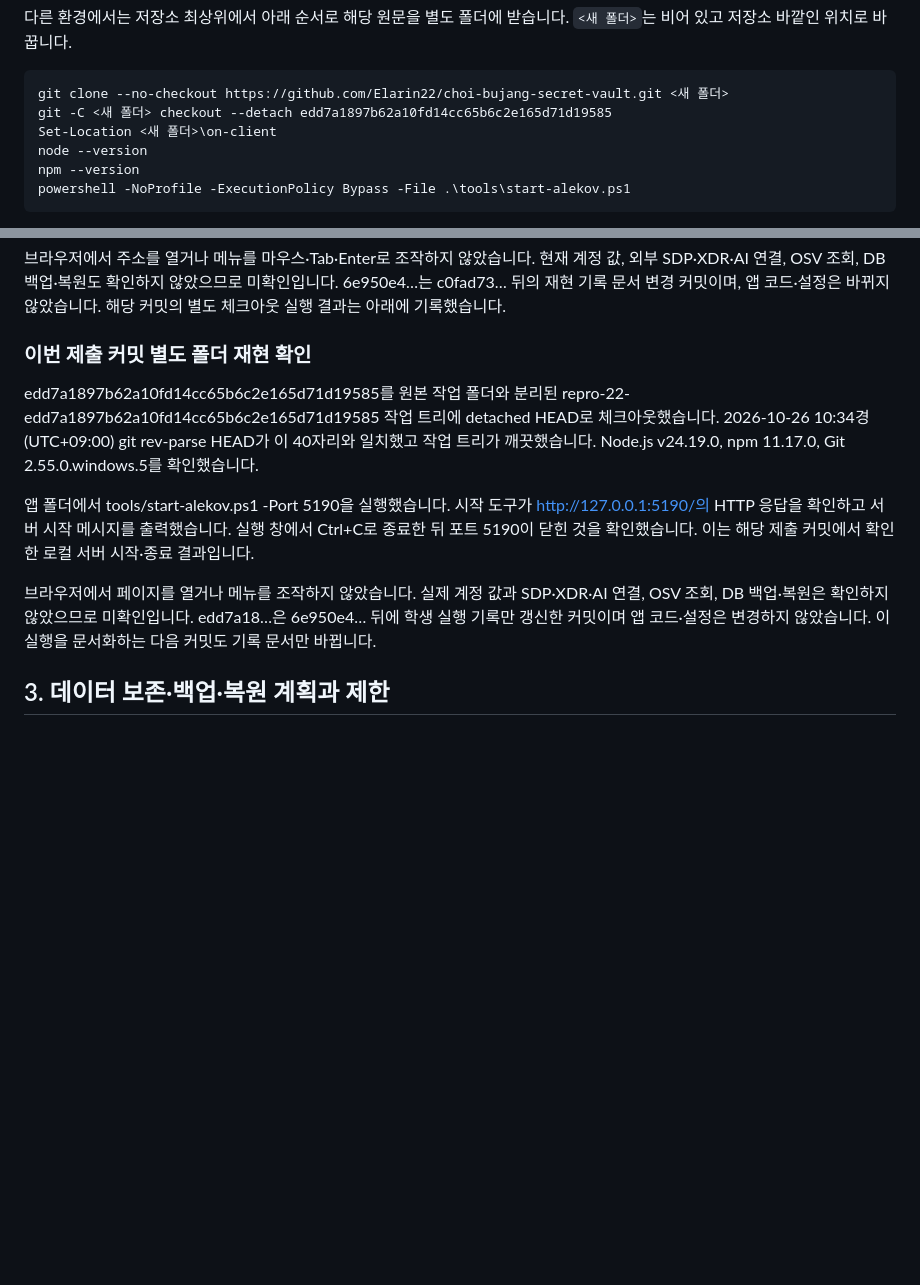
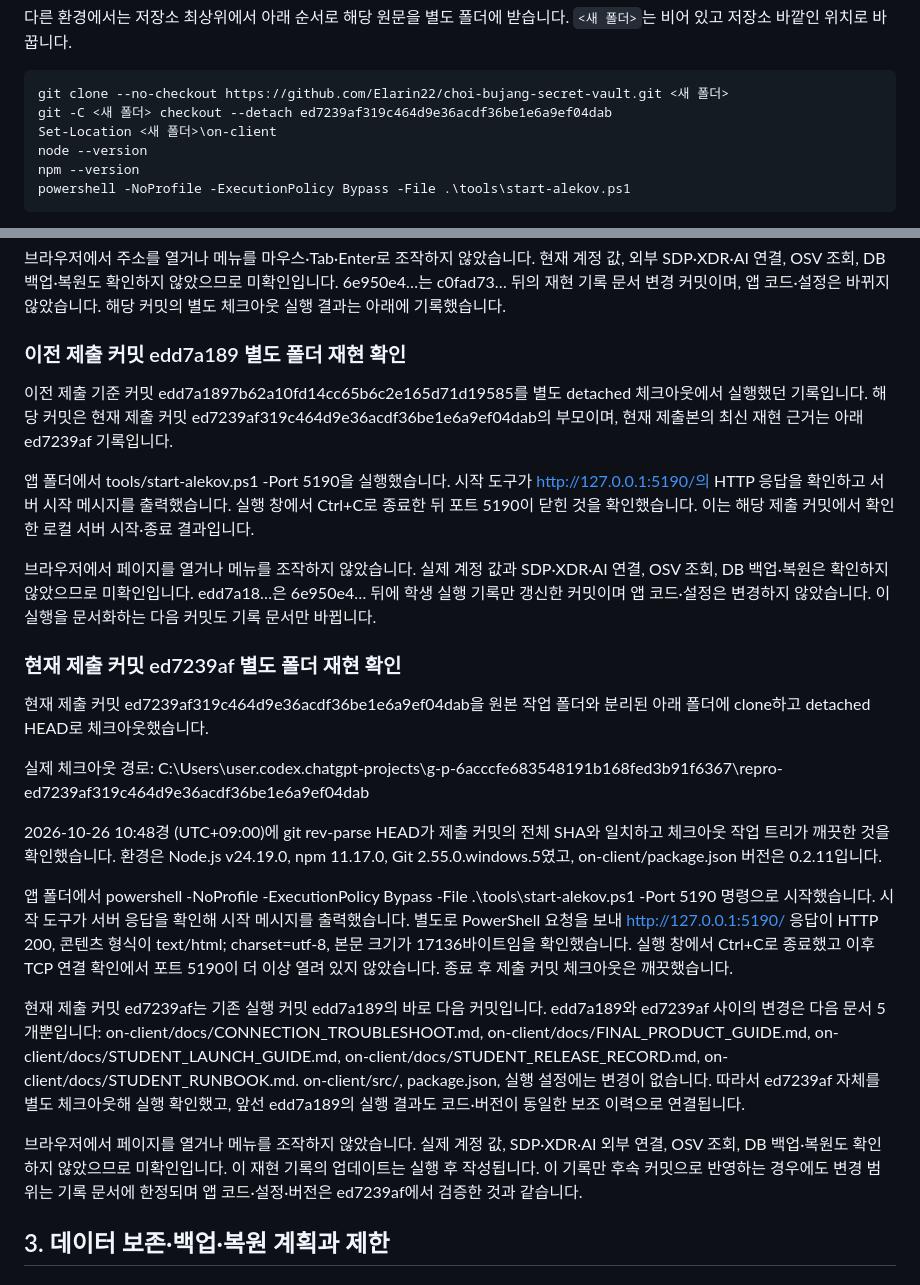
Before and after one commit to Elarin22/choi-bujang-secret-vault, a Markdown page: on-client/docs/STUDENT_RELEASE_RECORD.md, 2 parts joined by grey strips. GitHub-like rendering; blank space fills up the shorter version.

Commit message:
docs: update reproduction record for ed7239af

````diff
--- a/on-client/docs/STUDENT_RELEASE_RECORD.md
+++ b/on-client/docs/STUDENT_RELEASE_RECORD.md
@@ -33,7 +33,7 @@
 
 ```powershell
 git clone --no-checkout https://github.com/Elarin22/choi-bujang-secret-vault.git <새 폴더>
-git -C <새 폴더> checkout --detach edd7a1897b62a10fd14cc65b6c2e165d71d19585
+git -C <새 폴더> checkout --detach ed7239af319c464d9e36acdf36be1e6a9ef04dab
 Set-Location <새 폴더>\on-client
 node --version
 npm --version
@@ -96,13 +96,27 @@ d4378376911a44c59c44a64d5dfa4f5424bdc0bd에서 c0fad73fcded15e6301ecad28a2f62d72
 공식 시작 도구 tools/start-alekov.ps1 -Port 5190의 첫 격리 실행은 20초 안에 HTTP 응답을 확인하지 못해 시간 초과로 끝났습니다. 원인을 확정하지 못했습니다. 같은 체크아웃에서 허용된 실행으로 다시 시작했을 때 도구는 http://127.0.0.1:5190/의 HTTP 응답과 서버 시작 메시지를 확인했습니다. 실행 창에서 Ctrl+C로 종료했고 포트 5190이 닫혔습니다. 성공한 결과는 이 재시도에서 관찰한 로컬 서버 시작·종료뿐입니다.
 
 브라우저에서 주소를 열거나 메뉴를 마우스·Tab·Enter로 조작하지 않았습니다. 현재 계정 값, 외부 SDP·XDR·AI 연결, OSV 조회, DB 백업·복원도 확인하지 않았으므로 미확인입니다. 6e950e4…는 c0fad73… 뒤의 재현 기록 문서 변경 커밋이며, 앱 코드·설정은 바뀌지 않았습니다. 해당 커밋의 별도 체크아웃 실행 결과는 아래에 기록했습니다.
-### 이번 제출 커밋 별도 폴더 재현 확인
+### 이전 제출 커밋 edd7a189 별도 폴더 재현 확인
 
-edd7a1897b62a10fd14cc65b6c2e165d71d19585를 원본 작업 폴더와 분리된 repro-22-edd7a1897b62a10fd14cc65b6c2e165d71d19585 작업 트리에 detached HEAD로 체크아웃했습니다. 2026-10-26 10:34경 (UTC+09:00) git rev-parse HEAD가 이 40자리와 일치했고 작업 트리가 깨끗했습니다. Node.js v24.19.0, npm 11.17.0, Git 2.55.0.windows.5를 확인했습니다.
+이전 제출 기준 커밋 edd7a1897b62a10fd14cc65b6c2e165d71d19585를 별도 detached 체크아웃에서 실행했던 기록입니다. 해당 커밋은 현재 제출 커밋 ed7239af319c464d9e36acdf36be1e6a9ef04dab의 부모이며, 현재 제출본의 최신 재현 근거는 아래 ed7239af 기록입니다.
 
 앱 폴더에서 tools/start-alekov.ps1 -Port 5190을 실행했습니다. 시작 도구가 http://127.0.0.1:5190/의 HTTP 응답을 확인하고 서버 시작 메시지를 출력했습니다. 실행 창에서 Ctrl+C로 종료한 뒤 포트 5190이 닫힌 것을 확인했습니다. 이는 해당 제출 커밋에서 확인한 로컬 서버 시작·종료 결과입니다.
 
 브라우저에서 페이지를 열거나 메뉴를 조작하지 않았습니다. 실제 계정 값과 SDP·XDR·AI 연결, OSV 조회, DB 백업·복원은 확인하지 않았으므로 미확인입니다. edd7a18…은 6e950e4… 뒤에 학생 실행 기록만 갱신한 커밋이며 앱 코드·설정은 변경하지 않았습니다. 이 실행을 문서화하는 다음 커밋도 기록 문서만 바뀝니다.
+### 현재 제출 커밋 ed7239af 별도 폴더 재현 확인
+
+현재 제출 커밋 ed7239af319c464d9e36acdf36be1e6a9ef04dab을 원본 작업 폴더와 분리된 아래 폴더에 clone하고 detached HEAD로 체크아웃했습니다.
+
+실제 체크아웃 경로: C:\Users\user\.codex\.chatgpt-projects\g-p-6acccfe683548191b168fed3b91f6367\repro-ed7239af319c464d9e36acdf36be1e6a9ef04dab
+
+2026-10-26 10:48경 (UTC+09:00)에 git rev-parse HEAD가 제출 커밋의 전체 SHA와 일치하고 체크아웃 작업 트리가 깨끗한 것을 확인했습니다. 환경은 Node.js v24.19.0, npm 11.17.0, Git 2.55.0.windows.5였고, on-client/package.json 버전은 0.2.11입니다.
+
+앱 폴더에서 powershell -NoProfile -ExecutionPolicy Bypass -File .\tools\start-alekov.ps1 -Port 5190 명령으로 시작했습니다. 시작 도구가 서버 응답을 확인해 시작 메시지를 출력했습니다. 별도로 PowerShell 요청을 보내 http://127.0.0.1:5190/ 응답이 HTTP 200, 콘텐츠 형식이 text/html; charset=utf-8, 본문 크기가 17136바이트임을 확인했습니다. 실행 창에서 Ctrl+C로 종료했고 이후 TCP 연결 확인에서 포트 5190이 더 이상 열려 있지 않았습니다. 종료 후 제출 커밋 체크아웃은 깨끗했습니다.
+
+현재 제출 커밋 ed7239af는 기존 실행 커밋 edd7a189의 바로 다음 커밋입니다. edd7a189와 ed7239af 사이의 변경은 다음 문서 5개뿐입니다: on-client/docs/CONNECTION_TROUBLESHOOT.md, on-client/docs/FINAL_PRODUCT_GUIDE.md, on-client/docs/STUDENT_LAUNCH_GUIDE.md, on-client/docs/STUDENT_RELEASE_RECORD.md, on-client/docs/STUDENT_RUNBOOK.md. on-client/src/, package.json, 실행 설정에는 변경이 없습니다. 따라서 ed7239af 자체를 별도 체크아웃해 실행 확인했고, 앞선 edd7a189의 실행 결과도 코드·버전이 동일한 보조 이력으로 연결됩니다.
+
+브라우저에서 페이지를 열거나 메뉴를 조작하지 않았습니다. 실제 계정 값, SDP·XDR·AI 외부 연결, OSV 조회, DB 백업·복원도 확인하지 않았으므로 미확인입니다. 이 재현 기록의 업데이트는 실행 후 작성됩니다. 이 기록만 후속 커밋으로 반영하는 경우에도 변경 범위는 기록 문서에 한정되며 앱 코드·설정·버전은 ed7239af에서 검증한 것과 같습니다.
+
 ## 3. 데이터 보존·백업·복원 계획과 제한
 
 ### 데이터 범위
````
Also changed, not shown: other parts of on-client/docs/STUDENT_RELEASE_RECORD.md (+5 -5 lines).
